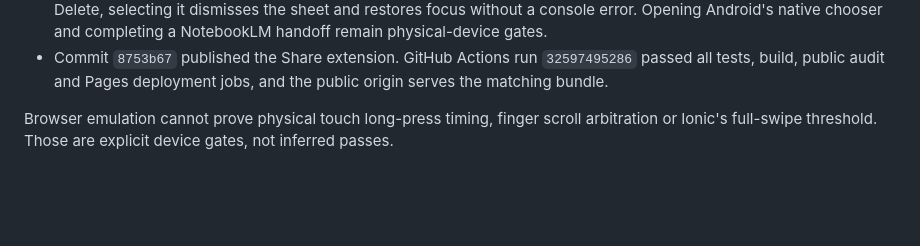
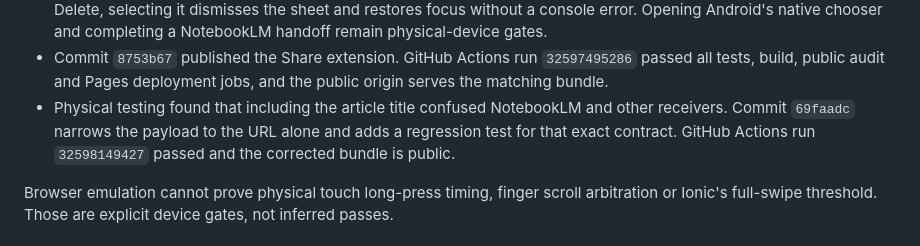
Before and after one commit to gromitski/laters, a Markdown page: docs/planning/mobile-interaction-shell-plan.md, the part around the change. Rendered like a GitHub page; blank space fills up the shorter version.

```diff
--- a/docs/planning/mobile-interaction-shell-plan.md
+++ b/docs/planning/mobile-interaction-shell-plan.md
@@ -111,6 +111,9 @@ primitives rather than hidden framework growth.
   Opening Android's native chooser and completing a NotebookLM handoff remain physical-device gates.
 - Commit `8753b67` published the Share extension. GitHub Actions run `32597495286` passed all tests,
   build, public audit and Pages deployment jobs, and the public origin serves the matching bundle.
+- Physical testing found that including the article title confused NotebookLM and other receivers.
+  Commit `69faadc` narrows the payload to the URL alone and adds a regression test for that exact
+  contract. GitHub Actions run `32598149427` passed and the corrected bundle is public.
 
 Browser emulation cannot prove physical touch long-press timing, finger scroll arbitration or Ionic's
 full-swipe threshold. Those are explicit device gates, not inferred passes.
```
Also changed, not shown: memory/now.md (+7 -4 lines).
